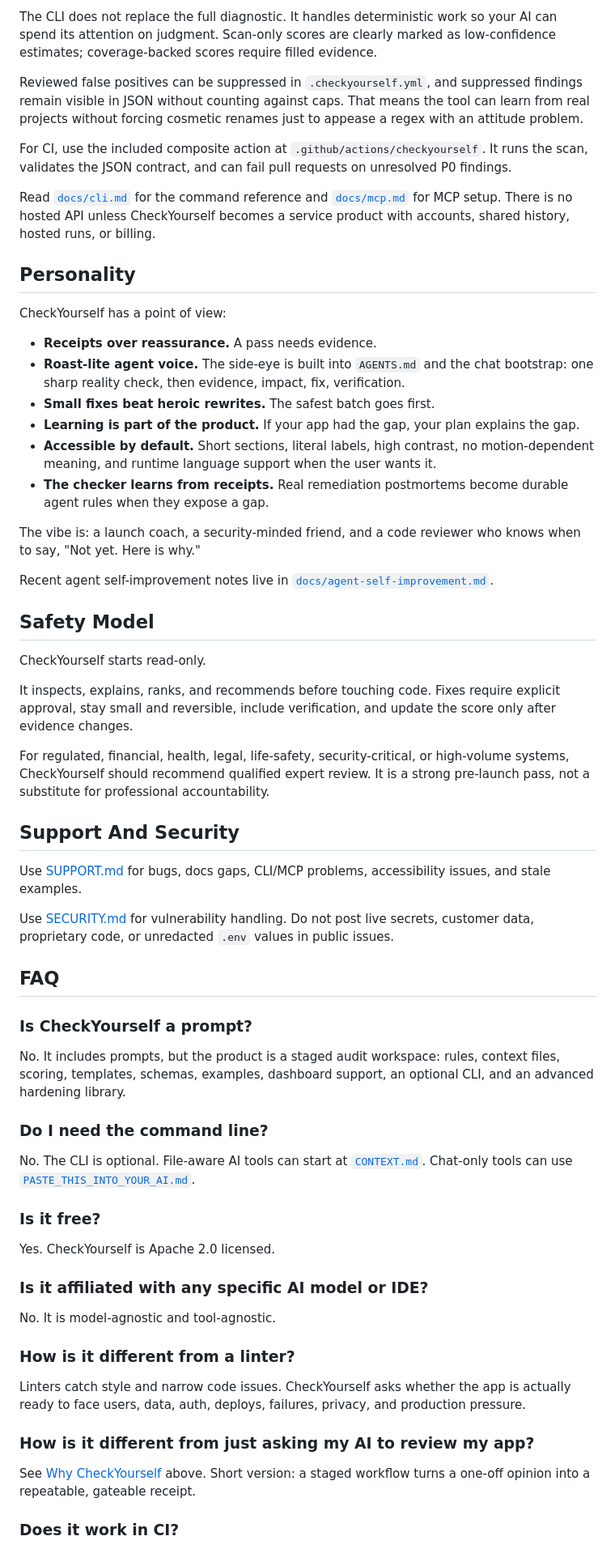
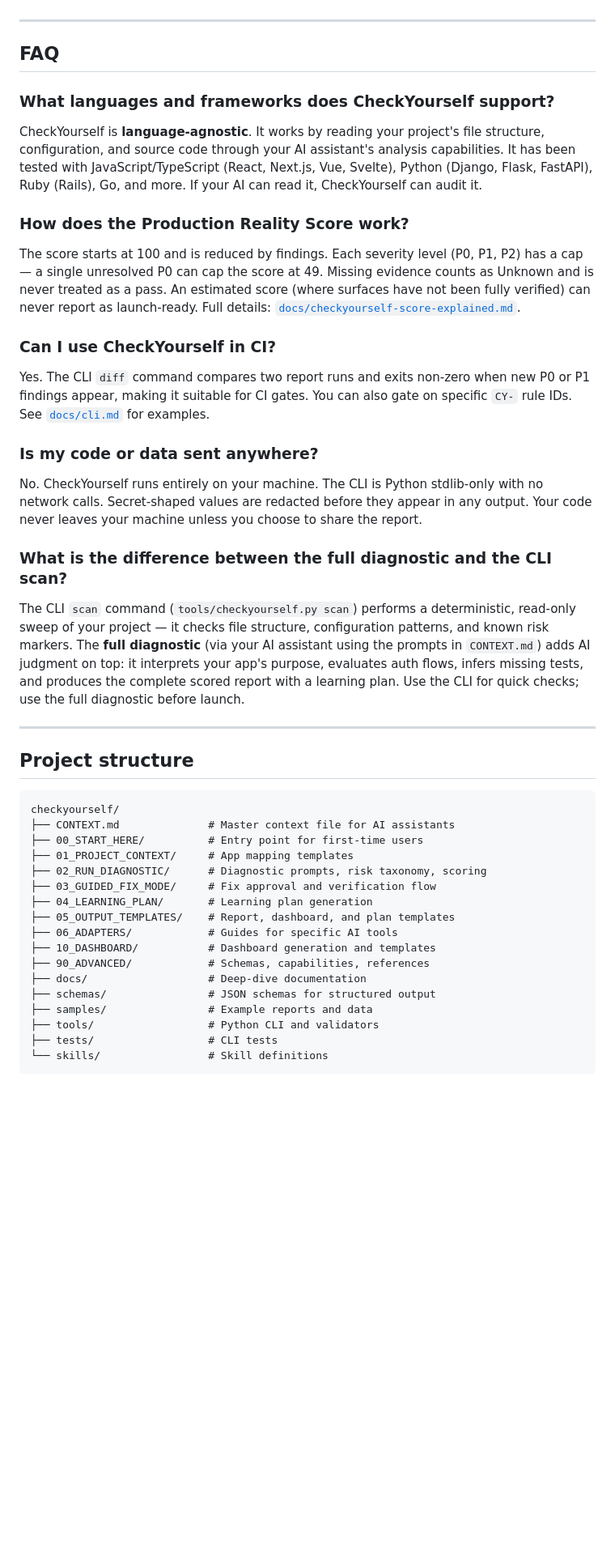
Before and after one commit to KyaniteLabs/checkyourself, a Markdown page: README.md, the part around one of its changes. Shown at 81% size. Rendered like a GitHub page; blank space fills up the shorter version.

Commit message:
docs: update README from latest code

````diff
--- a/README.md
+++ b/README.md
@@ -203,67 +221,48 @@ python3 tools/checkyourself.py mcp
-The CLI does not replace the full diagnostic. It handles deterministic work so your AI can spend its attention on judgment. Scan-only scores are clearly marked as low-confidence estimates; coverage-backed scores require filled evidence.
-
-Reviewed false positives can be suppressed in `.checkyourself.yml`, and suppressed findings remain visible in JSON without counting against caps. That means the tool can learn from real projects without forcing cosmetic renames just to appease a regex with an attitude problem.
-
-For CI, use the included composite action at
-`.github/actions/checkyourself`. It runs the scan, validates the JSON contract,
-and can fail pull requests on unresolved P0 findings.
-
-Read [`docs/cli.md`](docs/cli.md) for the command reference and [`docs/mcp.md`](docs/mcp.md) for MCP setup. There is no hosted API unless CheckYourself becomes a service product with accounts, shared history, hosted runs, or billing.
-
-## Personality
-
-CheckYourself has a point of view:
-
-- **Receipts over reassurance.** A pass needs evidence.
-- **Roast-lite agent voice.** The side-eye is built into `AGENTS.md` and the chat bootstrap: one sharp reality check, then evidence, impact, fix, verification.
-- **Small fixes beat heroic rewrites.** The safest batch goes first.
-- **Learning is part of the product.** If your app had the gap, your plan explains the gap.
-- **Accessible by default.** Short sections, literal labels, high contrast, no motion-dependent meaning, and runtime language support when the user wants it.
-- **The checker learns from receipts.** Real remediation postmortems become durable agent rules when they expose a gap.
-
-The vibe is: a launch coach, a security-minded friend, and a code reviewer who knows when to say, "Not yet. Here is why."
-
-Recent agent self-improvement notes live in [`docs/agent-self-improvement.md`](docs/agent-self-improvement.md).
-
-## Safety Model
-
-CheckYourself starts read-only.
-
-It inspects, explains, ranks, and recommends before touching code. Fixes require explicit approval, stay small and reversible, include verification, and update the score only after evidence changes.
-
-For regulated, financial, health, legal, life-safety, security-critical, or high-volume systems, CheckYourself should recommend qualified expert review. It is a strong pre-launch pass, not a substitute for professional accountability.
-
-## Support And Security
-
-Use [SUPPORT.md](SUPPORT.md) for bugs, docs gaps, CLI/MCP problems, accessibility issues, and stale examples.
-
-Use [SECURITY.md](SECURITY.md) for vulnerability handling. Do not post live secrets, customer data, proprietary code, or unredacted `.env` values in public issues.
+---
 
 ## FAQ
 
-### Is CheckYourself a prompt?
+### What languages and frameworks does CheckYourself support?
 
-No. It includes prompts, but the product is a staged audit workspace: rules, context files, scoring, templates, schemas, examples, dashboard support, an optional CLI, and an advanced hardening library.
+CheckYourself is **language-agnostic**. It works by reading your project's file structure, configuration, and source code through your AI assistant's analysis capabilities. It has been tested with JavaScript/TypeScript (React, Next.js, Vue, Svelte), Python (Django, Flask, FastAPI), Ruby (Rails), Go, and more. If your AI can read it, CheckYourself can audit it.
 
-### Do I need the command line?
+### How does the Production Reality Score work?
 
-No. The CLI is optional. File-aware AI tools can start at [`CONTEXT.md`](CONTEXT.md). Chat-only tools can use [`PASTE_THIS_INTO_YOUR_AI.md`](PASTE_THIS_INTO_YOUR_AI.md).
+The score starts at 100 and is reduced by findings. Each severity level (P0, P1, P2) has a cap — a single unresolved P0 can cap the score at 49. Missing evidence counts as Unknown and is never treated as a pass. An estimated score (where surfaces have not been fully verified) can never report as launch-ready. Full details: [`docs/checkyourself-score-explained.md`](docs/checkyourself-score-explained.md).
 
-### Is it free?
+### Can I use CheckYourself in CI?
 
-Yes. CheckYourself is Apache 2.0 licensed.
+Yes. The CLI `diff` command compares two report runs and exits non-zero when new P0 or P1 findings appear, making it suitable for CI gates. You can also gate on specific `CY-` rule IDs. See [`docs/cli.md`](docs/cli.md) for examples.
 
-### Is it affiliated with any specific AI model or IDE?
+### Is my code or data sent anywhere?
 
-No. It is model-agnostic and tool-agnostic.
+No. CheckYourself runs entirely on your machine. The CLI is Python stdlib-only with no network calls. Secret-shaped values are redacted before they appear in any output. Your code never leaves your machine unless you choose to share the report.
 
-### How is it different from a linter?
+### What is the difference between the full diagnostic and the CLI scan?
 
-Linters catch style and narrow code issues. CheckYourself asks whether the app is actually ready to face users, data, auth, deploys, failures, privacy, and production pressure.
+The CLI `scan` command (`tools/checkyourself.py scan`) performs a deterministic, read-only sweep of your project — it checks file structure, configuration patterns, and known risk markers. The **full diagnostic** (via your AI assistant using the prompts in `CONTEXT.md`) adds AI judgment on top: it interprets your app's purpose, evaluates auth flows, infers missing tests, and produces the complete scored report with a learning plan. Use the CLI for quick checks; use the full diagnostic before launch.
 
-### How is it different from just asking my AI to review my app?
+---
 
-See [Why CheckYourself](#why-checkyourself-not-just-review-my-app) above. Short version: a staged workflow turns a one-off opinion into a repeatable, gateable receipt.
+## Project structure
 
-### Does it work in CI?
+```
+checkyourself/
+├── CONTEXT.md              # Master context file for AI assistants
+├── 00_START_HERE/          # Entry point for first-time users
+├── 01_PROJECT_CONTEXT/     # App mapping templates
+├── 02_RUN_DIAGNOSTIC/      # Diagnostic prompts, risk taxonomy, scoring
+├── 03_GUIDED_FIX_MODE/     # Fix approval and verification flow
+├── 04_LEARNING_PLAN/       # Learning plan generation
+├── 05_OUTPUT_TEMPLATES/    # Report, dashboard, and plan templates
+├── 06_ADAPTERS/            # Guides for specific AI tools
+├── 10_DASHBOARD/           # Dashboard generation and templates
+├── 90_ADVANCED/            # Schemas, capabilities, references
+├── docs/                   # Deep-dive documentation
+├── schemas/                # JSON schemas for structured output
+├── samples/                # Example reports and data
+├── tools/                  # Python CLI and validators
+├── tests/                  # CLI tests
+└── skills/                 # Skill definitions
+```
 
````
Also changed, not shown: other parts of README.md (+135 -111 lines).
